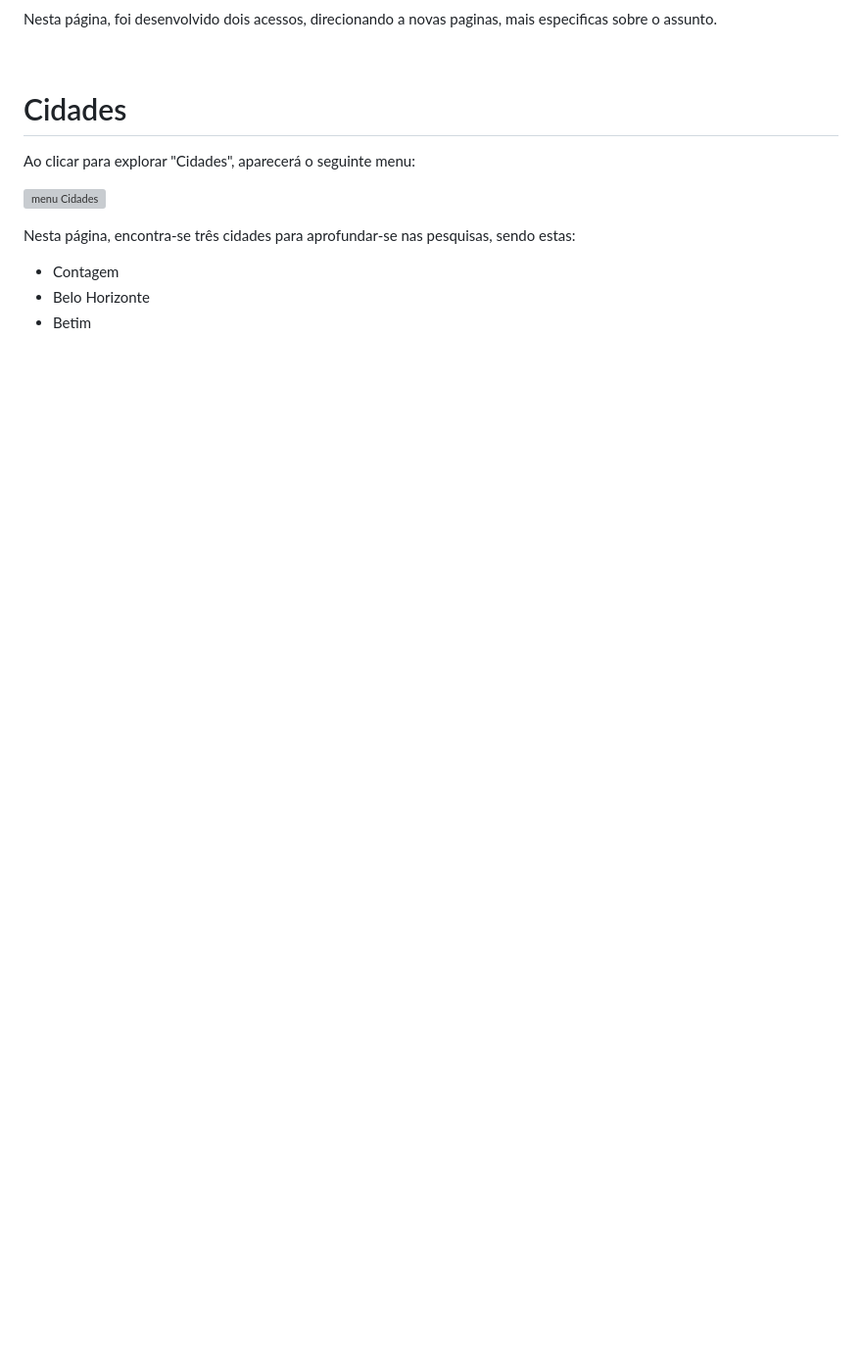
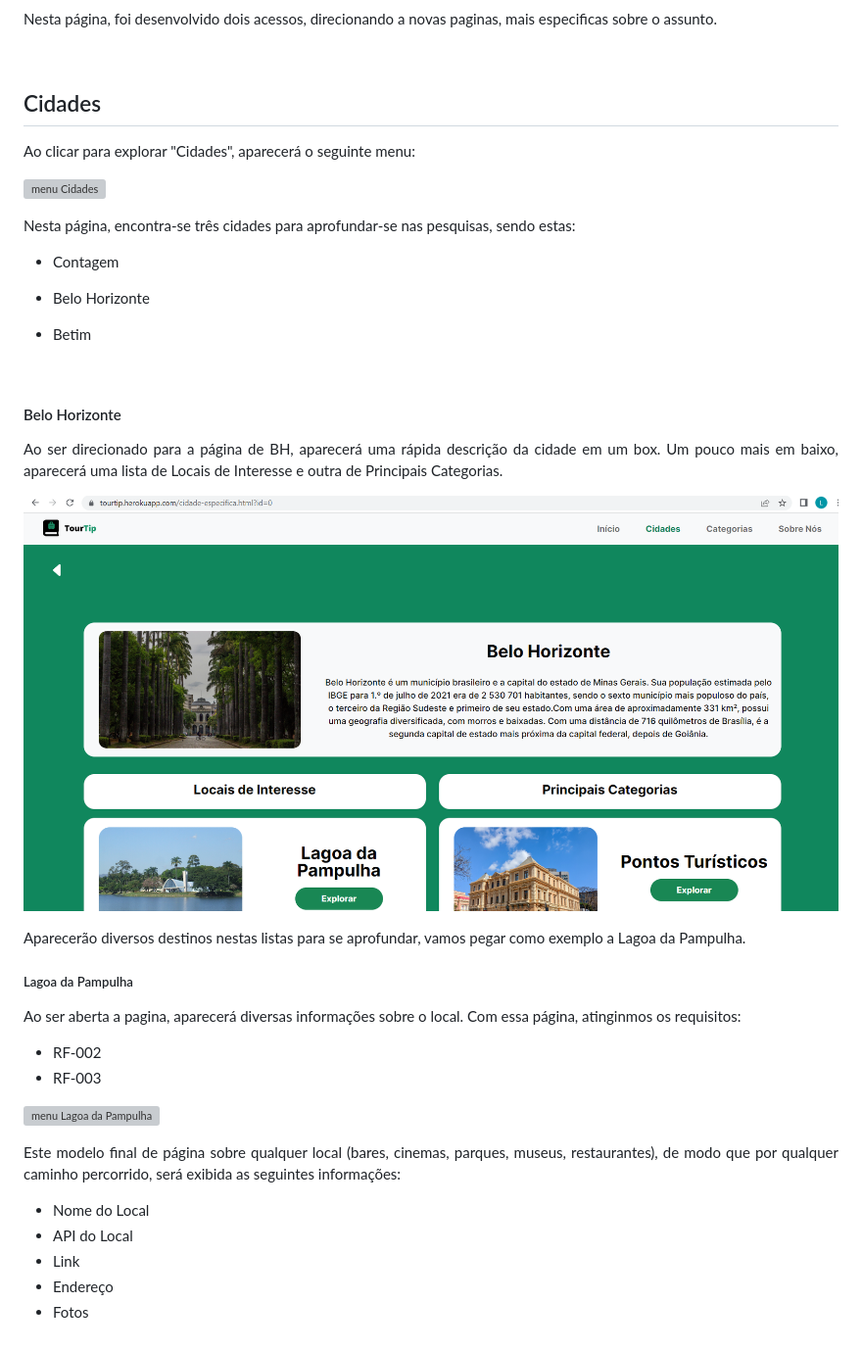
Before and after one commit to ICEI-PUC-Minas-PMV-SI/pmv-si-2021-2-e1-proj-web-t1-tourtip, a Markdown page: docs/development.md, the part around the change printed below. Shown: that part at 98% size. GitHub-like rendering; pictures changed too: docs/img/menubh.png (added); blank space fills up the shorter version; grey boxes are pictures that could not be loaded.

```diff
--- a/docs/development.md
+++ b/docs/development.md
@@ -35,7 +23,7 @@ Neste documento estão descritos os artefatos e estrutura de dados criados para
 
   <br/>
 
-# Cidades
+## Cidades
   Ao  clicar para explorar "Cidades", aparecerá o seguinte menu:
 
   ![menu Cidades](img/menucidades.png)
@@ -44,3 +32,26 @@ Neste documento estão descritos os artefatos e estrutura de dados criados para
    * Contagem
    * Belo Horizonte
    * Betim
+
+     <br/>
+
+#### Belo Horizonte
+  Ao ser direcionado para a página de BH, aparecerá uma rápida descrição da cidade em um box. Um pouco mais em baixo, aparecerá uma lista de Locais de Interesse e outra de Principais Categorias.
+
+  ![menu Belo Horizonte](img/menubh.png)
+
+  Aparecerão diversos destinos nestas listas para se aprofundar, vamos pegar como exemplo a Lagoa da Pampulha.
+
+##### Lagoa da Pampulha
+  Ao ser aberta a pagina, aparecerá diversas informações sobre o local. Com essa página, atinginmos os requisitos:
+ * RF-002
+ * RF-003
+
+ ![menu Lagoa da Pampulha](img/menulagoadapampulha.png)
+
+  Este modelo final de página sobre qualquer local (bares, cinemas, parques, museus, restaurantes), de modo que por qualquer caminho percorrido, será exibida as seguintes informações:
+   * Nome do Local
+   * API do Local
+   * Link
+   * Endereço
+   * Fotos
```
Also changed, not shown: other parts of docs/development.md (+5 -17 lines).
